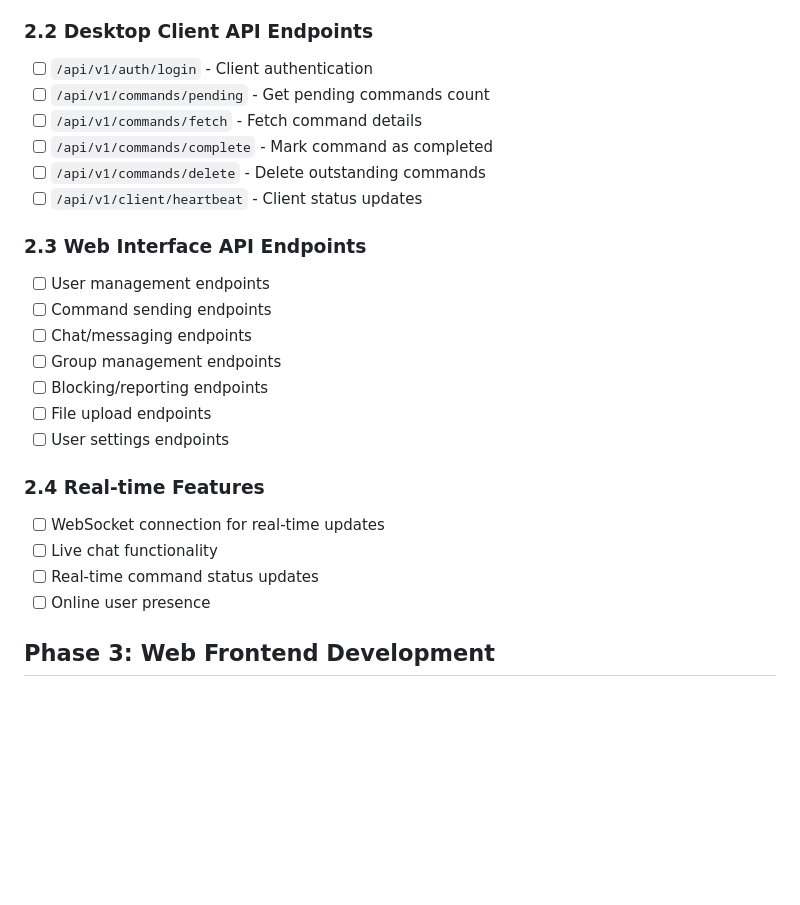
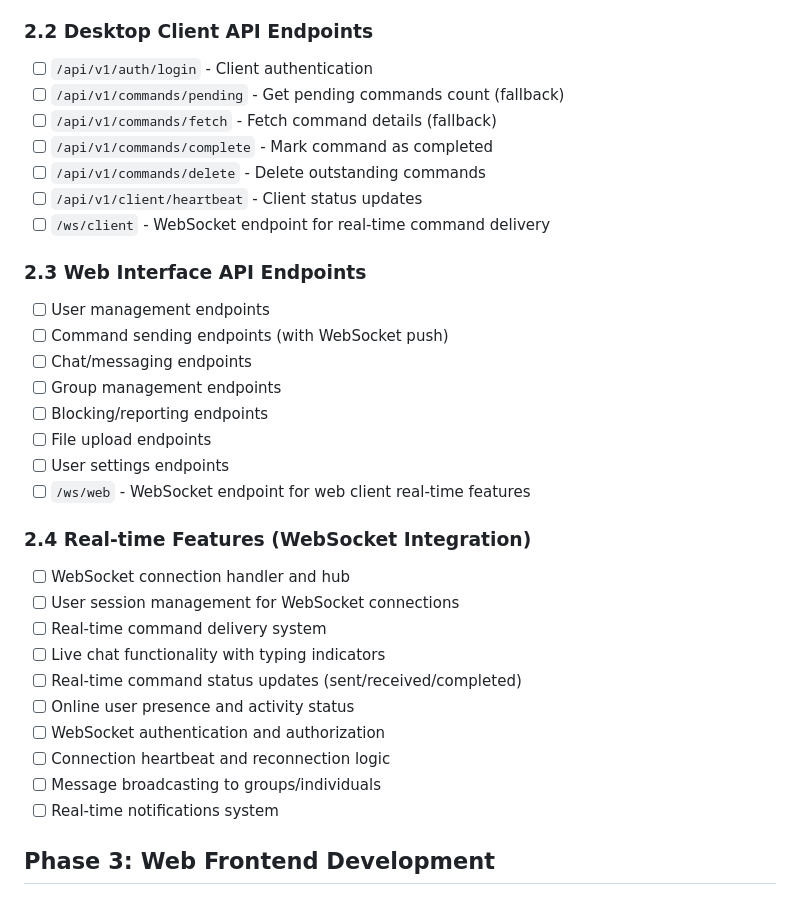
Before and after one commit to TheControlApp/server, a Markdown page: GO_REWRITE_ACTION_PLAN.md, the part around one of its changes. Rendered like a GitHub page; blank space fills up the shorter version.

```diff
--- a/GO_REWRITE_ACTION_PLAN.md
+++ b/GO_REWRITE_ACTION_PLAN.md
@@ -91,26 +131,34 @@ Rewriting the ControlMe consensual remote control platform from ASP.NET/C# to Go
 
 ### 2.2 Desktop Client API Endpoints
 - [ ] `/api/v1/auth/login` - Client authentication
-- [ ] `/api/v1/commands/pending` - Get pending commands count
-- [ ] `/api/v1/commands/fetch` - Fetch command details
+- [ ] `/api/v1/commands/pending` - Get pending commands count (fallback)
+- [ ] `/api/v1/commands/fetch` - Fetch command details (fallback)
 - [ ] `/api/v1/commands/complete` - Mark command as completed
 - [ ] `/api/v1/commands/delete` - Delete outstanding commands
 - [ ] `/api/v1/client/heartbeat` - Client status updates
+- [ ] `/ws/client` - WebSocket endpoint for real-time command delivery
 
 ### 2.3 Web Interface API Endpoints
 - [ ] User management endpoints
-- [ ] Command sending endpoints
+- [ ] Command sending endpoints (with WebSocket push)
 - [ ] Chat/messaging endpoints
 - [ ] Group management endpoints
 - [ ] Blocking/reporting endpoints
 - [ ] File upload endpoints
 - [ ] User settings endpoints
+- [ ] `/ws/web` - WebSocket endpoint for web client real-time features
 
-### 2.4 Real-time Features
-- [ ] WebSocket connection for real-time updates
-- [ ] Live chat functionality
-- [ ] Real-time command status updates
-- [ ] Online user presence
+### 2.4 Real-time Features (WebSocket Integration)
+- [ ] WebSocket connection handler and hub
+- [ ] User session management for WebSocket connections
+- [ ] Real-time command delivery system
+- [ ] Live chat functionality with typing indicators
+- [ ] Real-time command status updates (sent/received/completed)
+- [ ] Online user presence and activity status
+- [ ] WebSocket authentication and authorization
+- [ ] Connection heartbeat and reconnection logic
+- [ ] Message broadcasting to groups/individuals
+- [ ] Real-time notifications system
 
 ## Phase 3: Web Frontend Development
 
```
Also changed, not shown: other parts of GO_REWRITE_ACTION_PLAN.md (+90 -2 lines).
